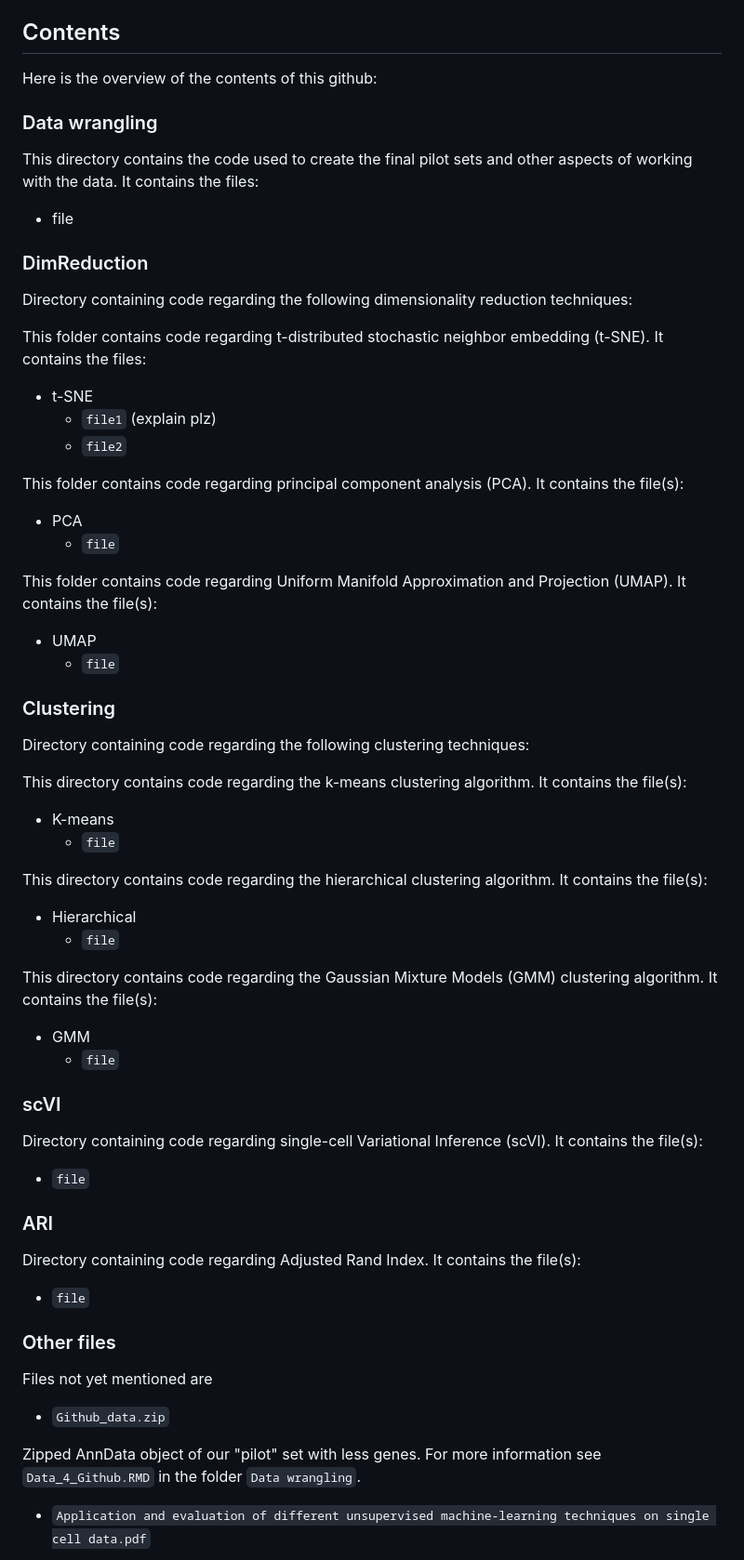
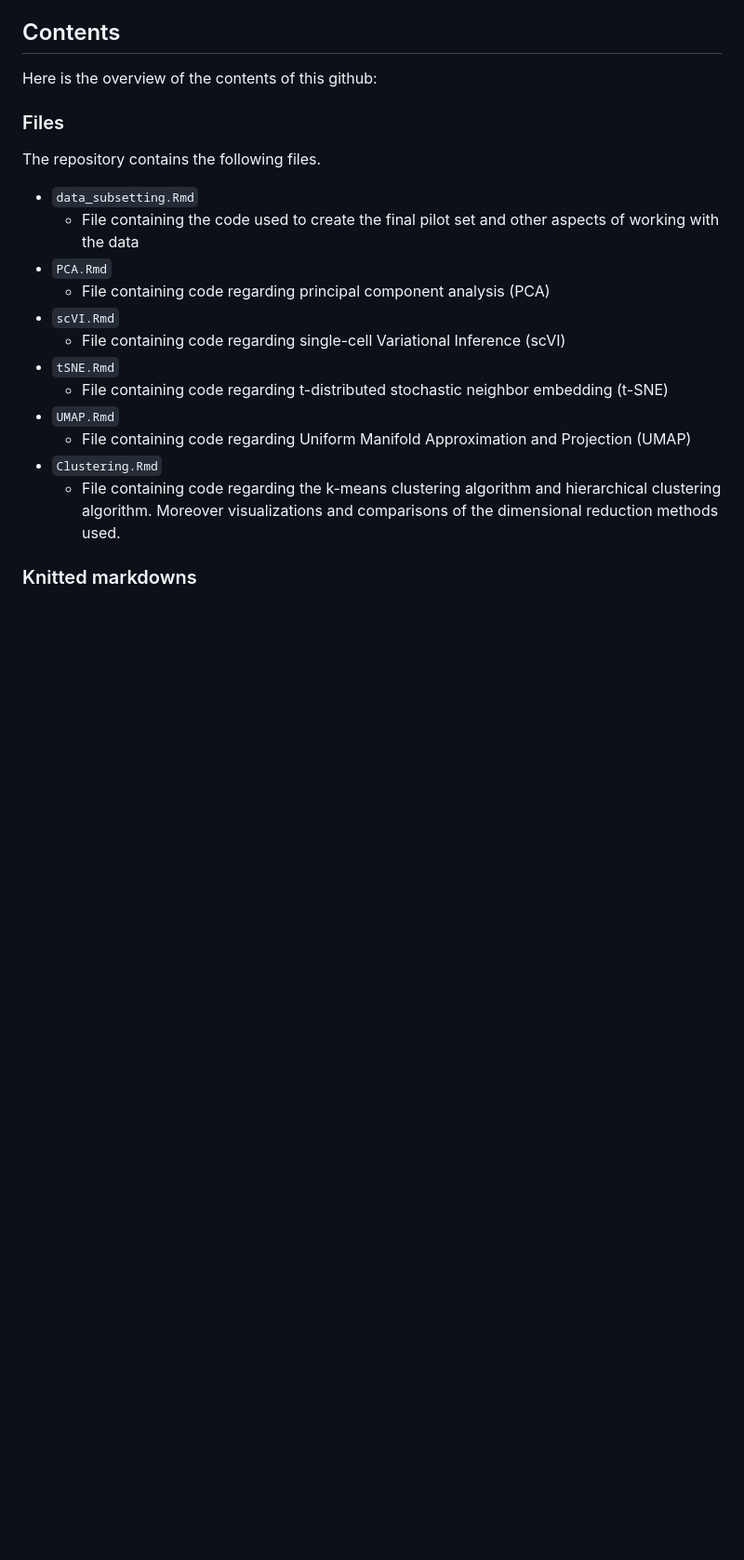
Before and after one commit to MarcusOlesen/Dataproject, a Markdown page: README.md, the part around the change printed below. Shown: that part at 93% size. Drawn GitHub-style; blank space fills up the shorter version.

```diff
--- a/README.md
+++ b/README.md
@@ -75,54 +59,21 @@ The raw data can be found [here](https://www.ncbi.nlm.nih.gov/geo/query/acc.cgi?
 ## Contents
 
 Here is the overview of the contents of this github:
-### Data wrangling
+### Files
+The repository contains the following files.
 
-This directory contains the code used to create the final pilot sets and other aspects of working with the data. It contains the files:
-- file
-### DimReduction
+- `data_subsetting.Rmd`
+  - File containing the code used to create the final pilot set and other aspects of working with the data
+- `PCA.Rmd`
+  -  File containing code regarding principal component analysis (PCA)
+- `scVI.Rmd`
+  - File containing code regarding single-cell Variational Inference (scVI)
+- `tSNE.Rmd`
+  - File containing code regarding t-distributed stochastic neighbor embedding (t-SNE)
+- `UMAP.Rmd`
+  -  File containing code regarding Uniform Manifold Approximation and Projection (UMAP)
+- `Clustering.Rmd`
+  - File containing code regarding the k-means clustering algorithm and hierarchical clustering algorithm. Moreover visualizations and comparisons of the dimensional reduction methods used.
 
-Directory containing code regarding the following dimensionality reduction techniques:
+### Knitted markdowns
 
-This folder contains code regarding t-distributed stochastic neighbor embedding (t-SNE). It contains the files:
-- t-SNE
-  - `file1` (explain plz)
-  - `file2`
-
-This folder contains code regarding principal component analysis (PCA). It contains the file(s):
-- PCA
-  - `file`
-
-This folder contains code regarding Uniform Manifold Approximation and Projection (UMAP). It contains the file(s):
-- UMAP
-  - `file`
-### Clustering
-
-Directory containing code regarding the following clustering techniques:
-
-This directory contains code regarding the k-means clustering algorithm. It contains the file(s):
-- K-means
-  - `file`
-
-This directory contains code regarding the hierarchical clustering algorithm. It contains the file(s):
-- Hierarchical
-  - `file`
-
-This directory contains code regarding the Gaussian Mixture Models (GMM) clustering algorithm. It contains the file(s):
-- GMM
-  - `file`
-### scVI
-
-Directory containing code regarding single-cell Variational Inference (scVI). It contains the file(s):
-- `file`
-### ARI
-
-Directory containing code regarding Adjusted Rand Index. It contains the file(s):
-- `file`
-### Other files
-
-Files not yet mentioned are
-- `Github_data.zip`
-
-Zipped AnnData object of our "pilot" set with less genes. For more information see `Data_4_Github.RMD` in the folder `Data wrangling`.
-- `Application and evaluation of different unsupervised machine-learning techniques on single cell data.pdf`
-
```
Also changed, not shown: other parts of README.md (+13 -102 lines).
